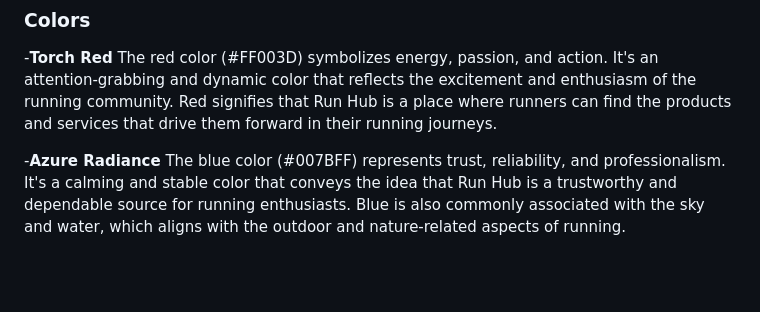
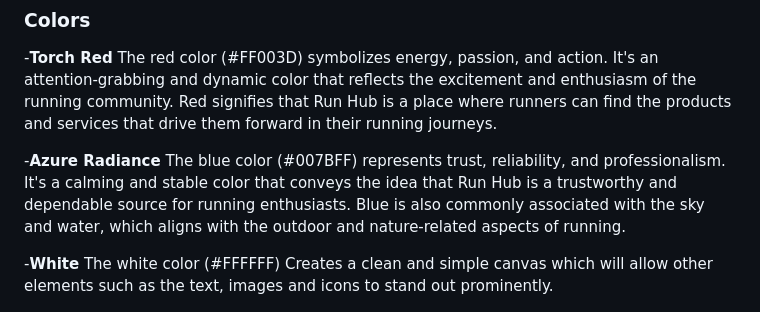
Before and after one commit to Oran-123/CI-005-run-hub, a Markdown page: README.md, the part around the change. Rendered like a GitHub page; blank space fills up the shorter version.

Commit message:
add contnet to the colour section

```diff
--- a/README.md
+++ b/README.md
@@ -203,6 +203,8 @@ The color combination of blue and red is carefully chosen to evoke trust and exc
 
 -<strong>Azure Radiance</strong> The blue color (#007BFF) represents trust, reliability, and professionalism. It's a calming and stable color that conveys the idea that Run Hub is a trustworthy and dependable source for running enthusiasts. Blue is also commonly associated with the sky and water, which aligns with the outdoor and nature-related aspects of running.
 
+-<strong>White</strong> The white color (#FFFFFF) Creates a clean and simple canvas which will allow other elements such as the text, images and icons to stand out prominently.
+
 <img src="docs/design/colour_scheme.JPG"></img>
 
 ### Fonts
```
